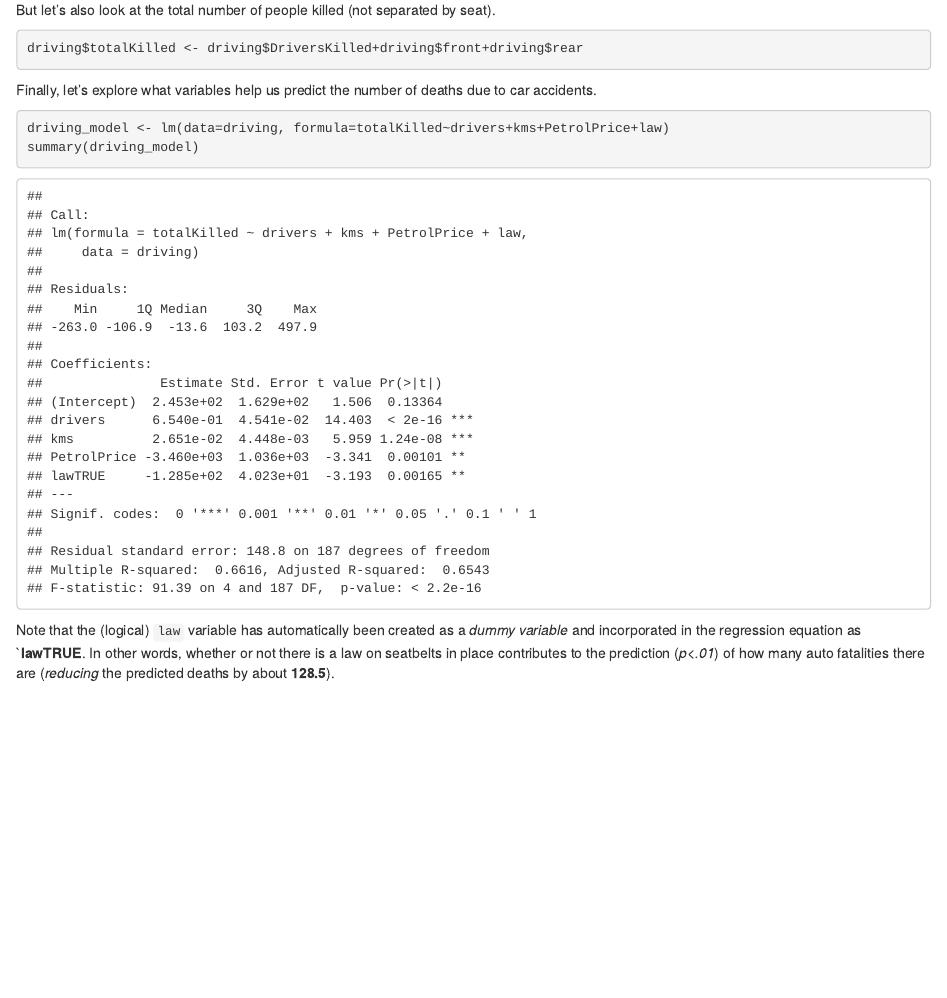
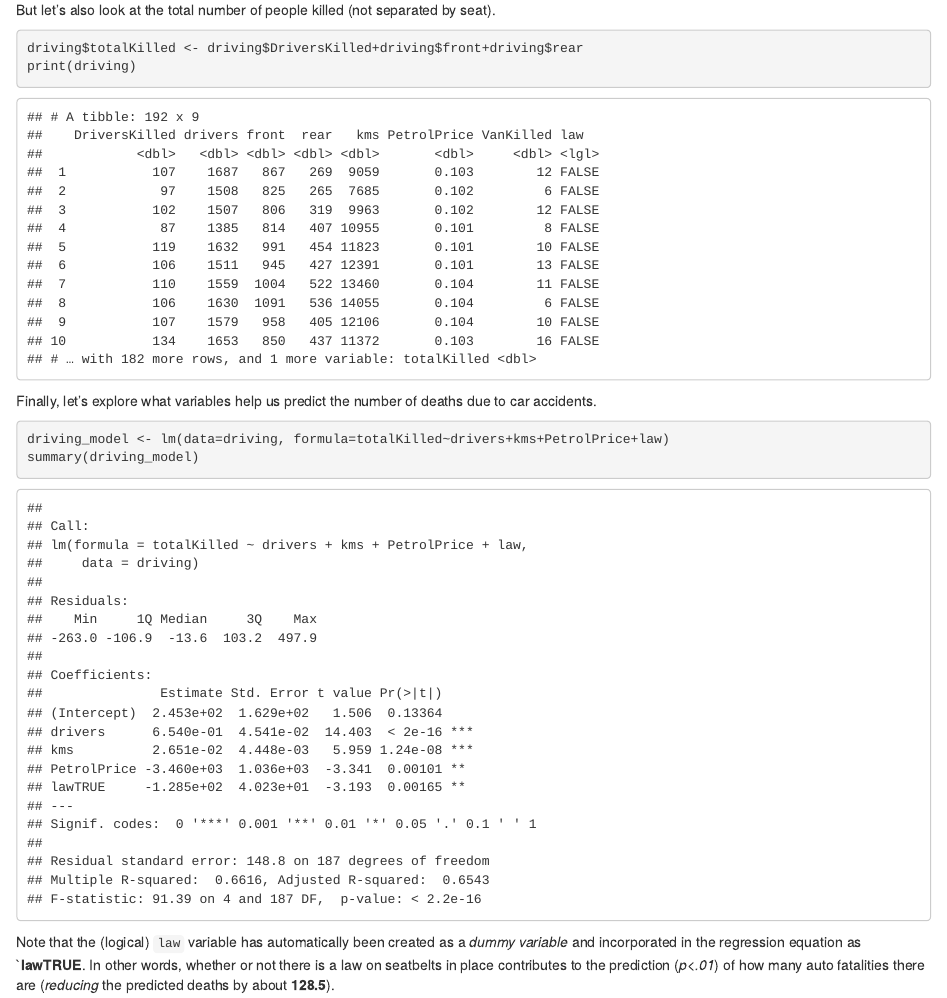
Before and after one commit to introdsci/DrivingHazards, an R Markdown document (index.Rmd): the page in a window 1100 px wide, from 300 px down. The pictures show the output file index.html that the author committed with the source, opened offline.

Commit message:
Add display of table after cleaning

````diff
--- a/index.Rmd
+++ b/index.Rmd
@@ -21,6 +21,7 @@ But let's also look at the total number of people killed (not separated by seat)
 
 ```{r}
 driving$totalKilled <- driving$DriversKilled+driving$front+driving$rear
+print(driving)
 ```
 
 Finally, let's explore what variables help us predict the number of deaths due to car accidents.
````
Also changed, not shown: index.html.
